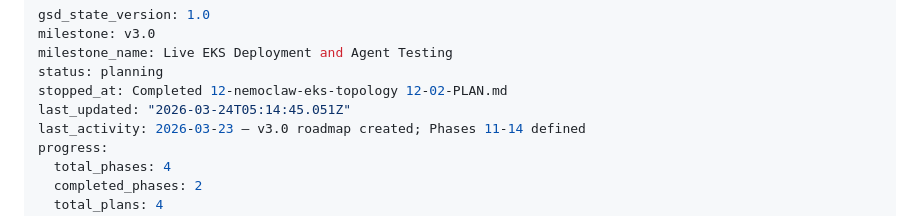
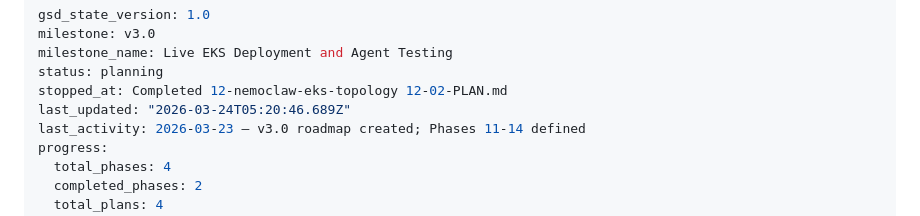
Before and after one commit to weka/wekaappstore, a Markdown page: .planning/STATE.md, the part around the change. Rendered like a GitHub page.

Commit message:
docs(phase-12): complete phase execution

```diff
--- a/.planning/STATE.md
+++ b/.planning/STATE.md
@@ -4,7 +4,7 @@ milestone: v3.0
 milestone_name: Live EKS Deployment and Agent Testing
 status: planning
 stopped_at: Completed 12-nemoclaw-eks-topology 12-02-PLAN.md
-last_updated: "2026-03-24T05:14:45.051Z"
+last_updated: "2026-03-24T05:20:46.689Z"
 last_activity: 2026-03-23 — v3.0 roadmap created; Phases 11-14 defined
 progress:
   total_phases: 4
```
Also changed, not shown: .planning/ROADMAP.md (+1 -1 lines), 1 other file.
